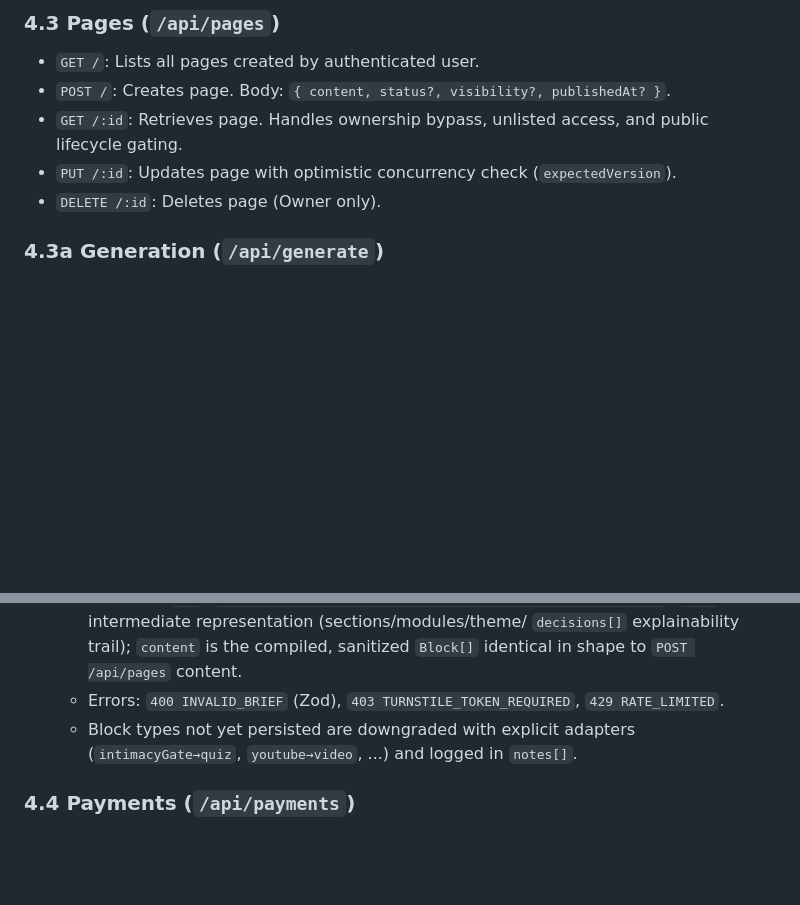
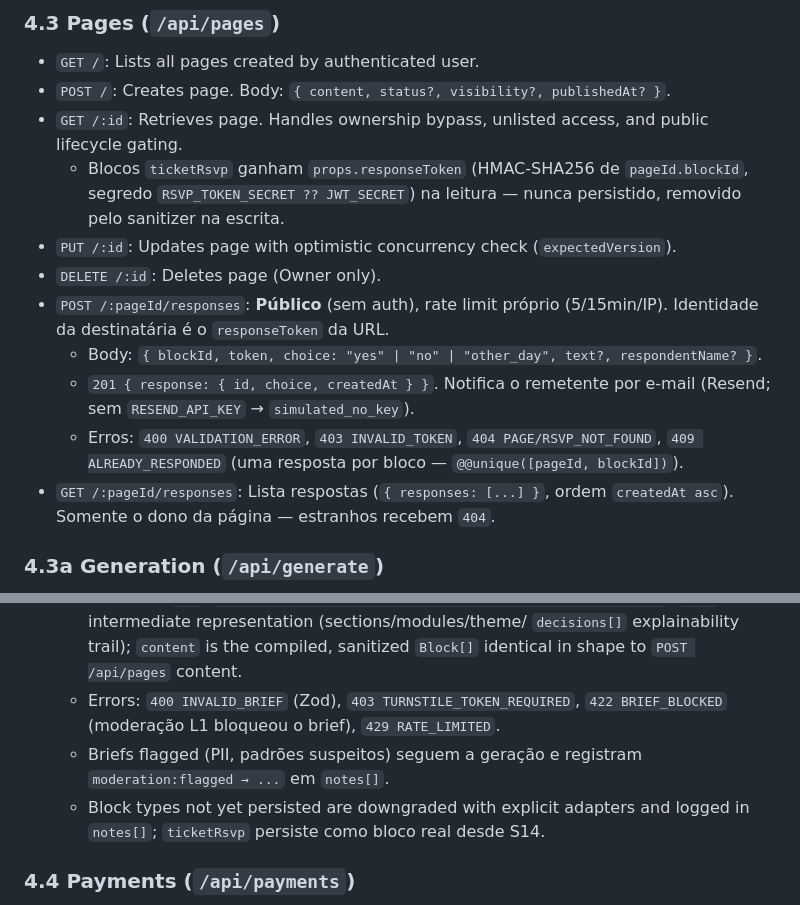
Before and after one commit to thisux1/correioelegante3, a Markdown page: SPEC.md, 2 parts joined by grey strips. GitHub-like rendering; blank space fills up the shorter version.

Commit message:
docs(spec): contrato RSVP + códigos de moderação documentados

```diff
--- a/SPEC.md
+++ b/SPEC.md
@@ -129,8 +129,20 @@ Base URL in development: `http://localhost:3000/api` (proxied by Vite to `/api`)
 - `GET /`: Lists all pages created by authenticated user.
 - `POST /`: Creates page. Body: `{ content, status?, visibility?, publishedAt? }`.
 - `GET /:id`: Retrieves page. Handles ownership bypass, unlisted access, and public lifecycle gating.
+  - Blocos `ticketRsvp` ganham `props.responseToken` (HMAC-SHA256 de
+    `pageId.blockId`, segredo `RSVP_TOKEN_SECRET ?? JWT_SECRET`) na leitura —
+    nunca persistido, removido pelo sanitizer na escrita.
 - `PUT /:id`: Updates page with optimistic concurrency check (`expectedVersion`).
 - `DELETE /:id`: Deletes page (Owner only).
+- `POST /:pageId/responses`: **Público** (sem auth), rate limit próprio
+  (5/15min/IP). Identidade da destinatária é o `responseToken` da URL.
+  - Body: `{ blockId, token, choice: "yes" | "no" | "other_day", text?, respondentName? }`.
+  - `201 { response: { id, choice, createdAt } }`. Notifica o remetente por
+    e-mail (Resend; sem `RESEND_API_KEY` → `simulated_no_key`).
+  - Erros: `400 VALIDATION_ERROR`, `403 INVALID_TOKEN`, `404 PAGE/RSVP_NOT_FOUND`,
+    `409 ALREADY_RESPONDED` (uma resposta por bloco — `@@unique([pageId, blockId])`).
+- `GET /:pageId/responses`: Lista respostas (`{ responses: [...] }`, ordem
+  `createdAt asc`). Somente o dono da página — estranhos recebem `404`.
 
 ### 4.3a Generation (`/api/generate`)
 - `POST /`: Public (no auth), rate-limited (20/15min/IP) + Turnstile. Generates a
@@ -146,9 +158,11 @@ Base URL in development: `http://localhost:3000/api` (proxied by Vite to `/api`)
     `decisions[]` explainability trail); `content` is the compiled,
     sanitized `Block[]` identical in shape to `POST /api/pages` content.
   - Errors: `400 INVALID_BRIEF` (Zod), `403 TURNSTILE_TOKEN_REQUIRED`,
-    `429 RATE_LIMITED`.
-  - Block types not yet persisted are downgraded with explicit adapters
-    (`intimacyGate→quiz`, `youtube→video`, ...) and logged in `notes[]`.
+    `422 BRIEF_BLOCKED` (moderação L1 bloqueou o brief), `429 RATE_LIMITED`.
+  - Briefs flagged (PII, padrões suspeitos) seguem a geração e registram
+    `moderation:flagged → ...` em `notes[]`.
+  - Block types not yet persisted are downgraded with explicit adapters and
+    logged in `notes[]`; `ticketRsvp` persiste como bloco real desde S14.
 
 ### 4.4 Payments (`/api/payments`)
 - `POST /create`: Creates a PagBank Pix payment, PagBank transparent card payment, Stripe card session, or Mercado Pago fallback checkout.
```
